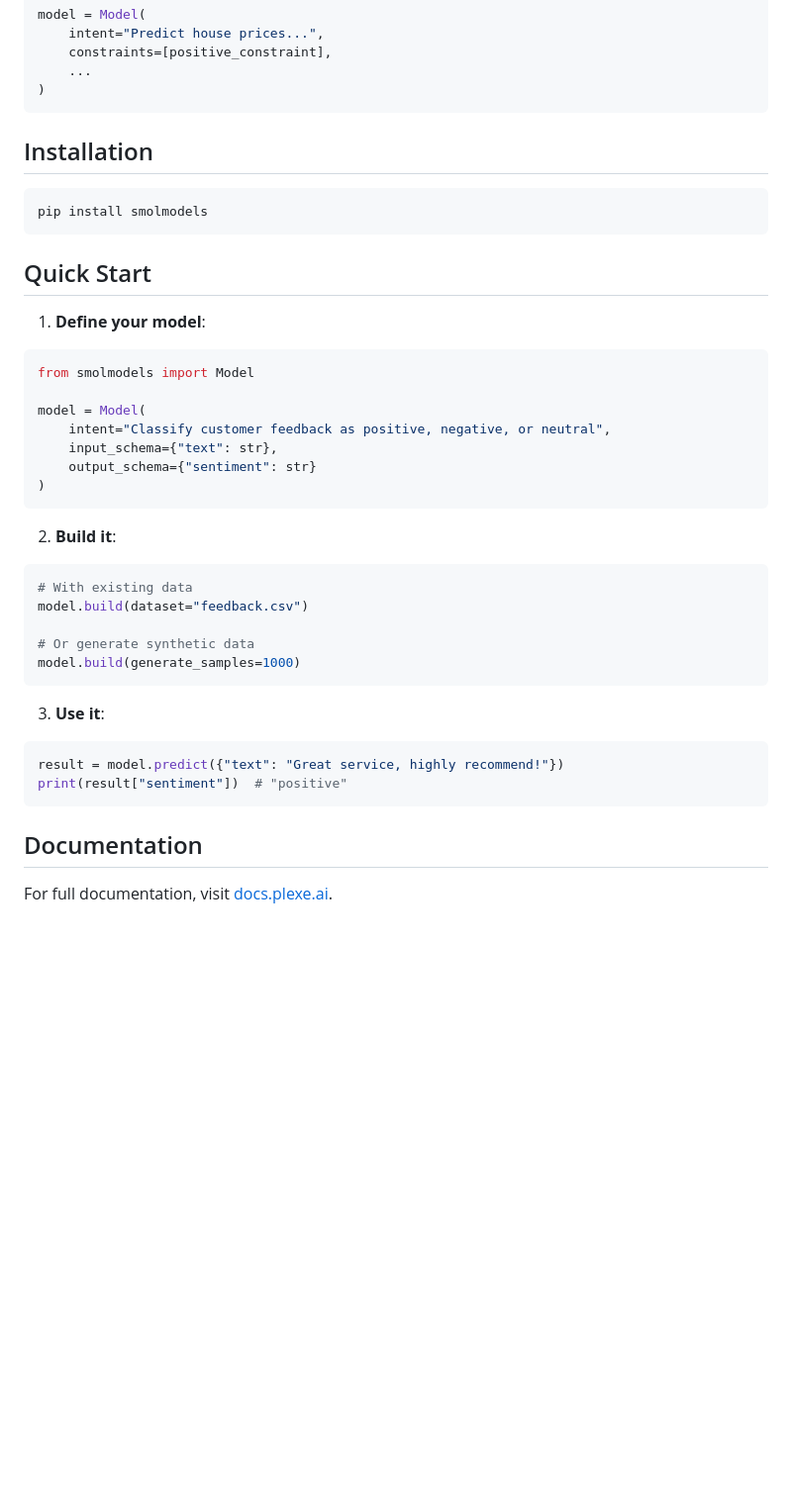
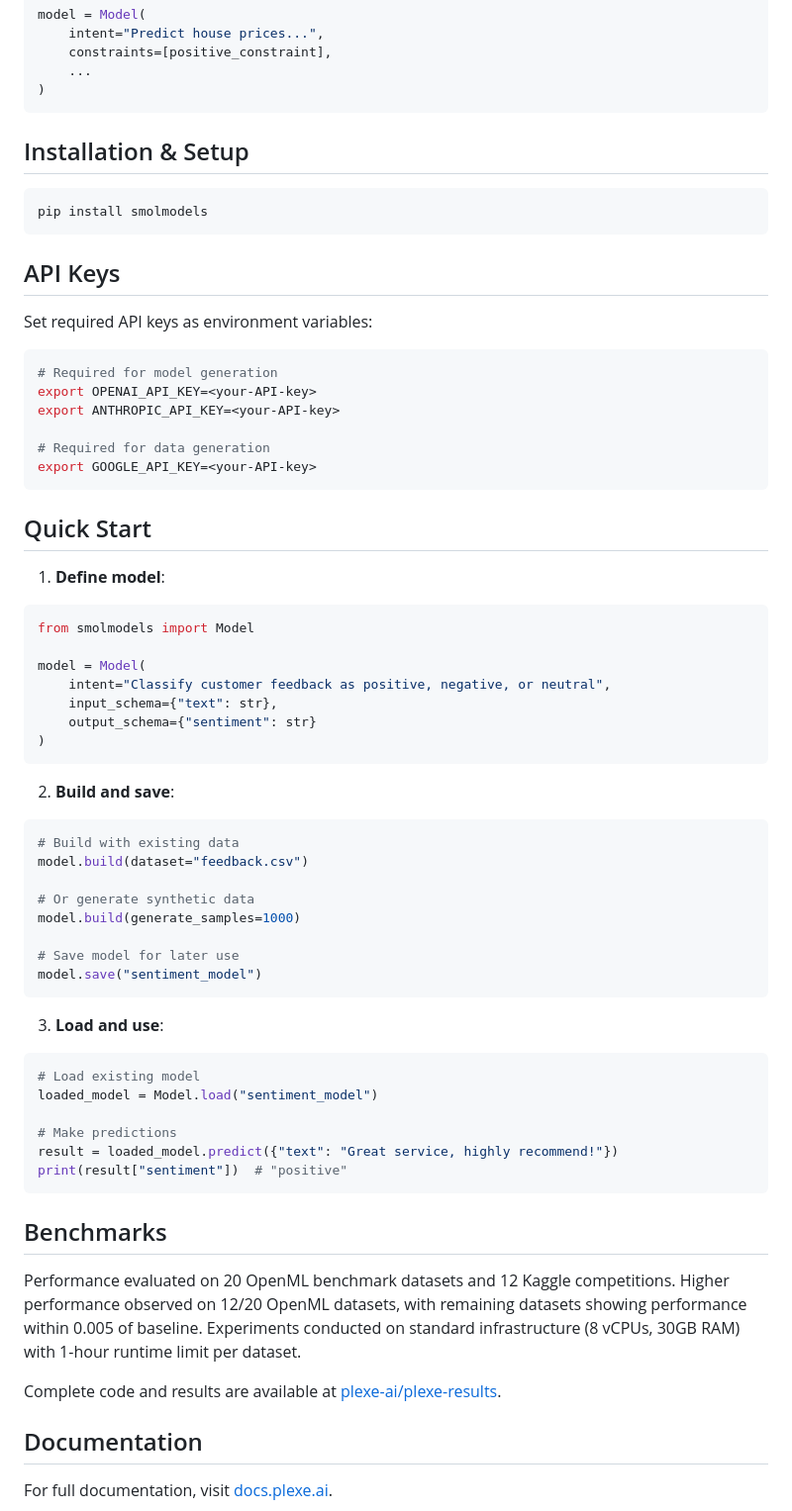
Before and after one commit to ptdatta/plexe, a Markdown page: README.md, the part around the change. Shown: that part at 99% size. GitHub-like rendering; blank space fills up the shorter version.

Commit message:
chore: Update readme with benchmark and installation steps (#12)
* Update readme

* Update readme

* Update readme

````diff
--- a/README.md
+++ b/README.md
@@ -88,15 +88,28 @@ model = Model(
 )
 ```
 
-## Installation
+## Installation & Setup
 
 ```bash
 pip install smolmodels
 ```
 
+## API Keys
+
+Set required API keys as environment variables:
+
+```bash
+# Required for model generation
+export OPENAI_API_KEY=<your-API-key>
+export ANTHROPIC_API_KEY=<your-API-key>
+
+# Required for data generation
+export GOOGLE_API_KEY=<your-API-key>
+```
+
 ## Quick Start
 
-1. **Define your model**:
+1. **Define model**:
 ```python
 from smolmodels import Model
 
@@ -107,20 +120,33 @@ model = Model(
 )
 ```
 
-2. **Build it**:
+2. **Build and save**:
 ```python
-# With existing data
+# Build with existing data
 model.build(dataset="feedback.csv")
 
 # Or generate synthetic data
 model.build(generate_samples=1000)
+
+# Save model for later use
+model.save("sentiment_model")
 ```
 
-3. **Use it**:
+3. **Load and use**:
 ```python
-result = model.predict({"text": "Great service, highly recommend!"})
+# Load existing model
+loaded_model = Model.load("sentiment_model")
+
+# Make predictions
+result = loaded_model.predict({"text": "Great service, highly recommend!"})
 print(result["sentiment"])  # "positive"
 ```
+
+## Benchmarks
+
+Performance evaluated on 20 OpenML benchmark datasets and 12 Kaggle competitions. Higher performance observed on 12/20 OpenML datasets, with remaining datasets showing performance within 0.005 of baseline. Experiments conducted on standard infrastructure (8 vCPUs, 30GB RAM) with 1-hour runtime limit per dataset.
+
+Complete code and results are available at [plexe-ai/plexe-results](https://github.com/plexe-ai/plexe-results).
 
 ## Documentation
 
````
